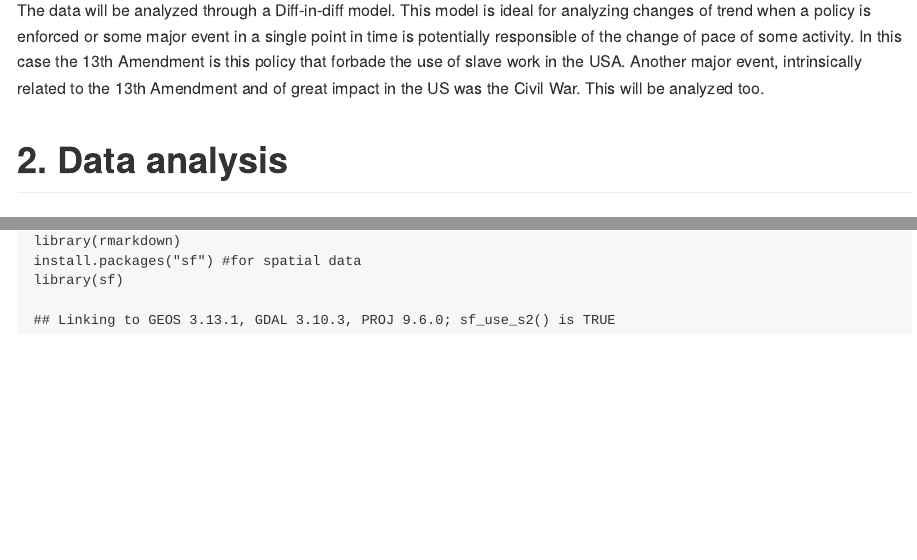
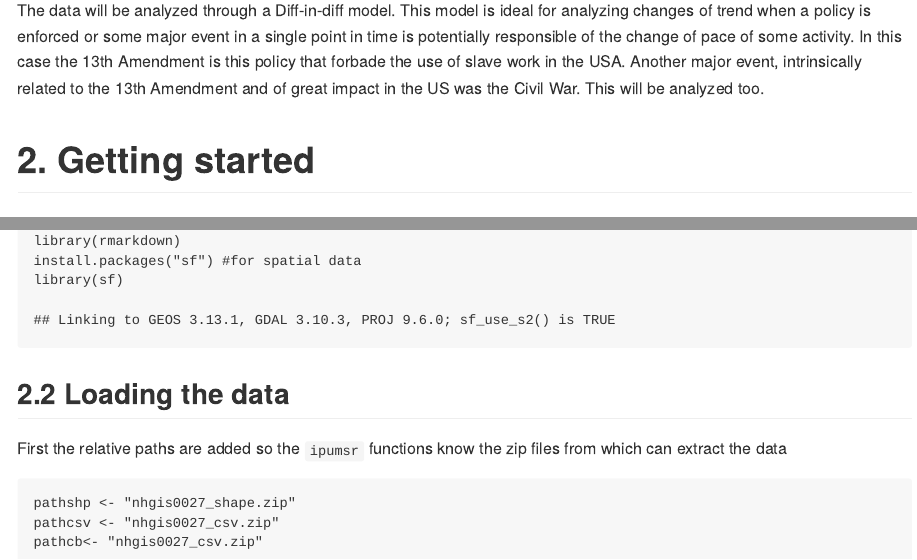
Before and after one commit to enrique95/13th, an R Markdown document (13th.Rmd): the page in a window 1100 px wide, from 720 px down, and a second part further down, joined at a grey line. Rendered offline with R 4.5, knitr and Pandoc, with nearby package versions; both versions are drawn in the output format of the newer one.

Commit message:
Add first steps and changed output in yaml header

````diff
--- a/13th.Rmd
+++ b/13th.Rmd
@@ -4,7 +4,7 @@ author: "enrique95"
 date: '`r format(Sys.time(), "%m/%Y")`'
 #dedication: "I would like to thank Iván Logrosán for the initial idea, the UC3M for helping me through this journey of learning, the NHGIS workers for their help and resources and last but not least, the discoRd server, the aces of R in discord"
 
-output: html_document
+output: md_document
 ---
 
 # Dedication
@@ -26,7 +26,7 @@ The data has been retrieved from the NHGIS database and analyzed through the `ip
 
 The data will be analyzed through a Diff-in-diff model. This model is ideal for analyzing changes of trend when a policy is enforced or some major event in a single point in time is potentially responsible of the change of pace of some activity. In this case the 13th Amendment is this policy that forbade the use of slave work in the USA. Another major event, intrinsically related to the 13th Amendment and of great impact in the US was the Civil War. This will be analyzed too.
 
-# 2. Data analysis
+# 2. Getting started
 ## 2.1 Packages
 
 First the packages necessary for reading and managing the data are installed and loaded
@@ -51,3 +51,13 @@ install.packages("sf") #for spatial data
 library(sf)
 
 ```
+
+## 2.2 Loading the data
+
+First the relative paths are added so the `ipumsr` functions know the zip files from which can extract the data
+
+```{r}
+pathshp <- "nhgis0027_shape.zip"
+pathcsv <- "nhgis0027_csv.zip"
+pathcb<- "nhgis0027_csv.zip"
+```
````
